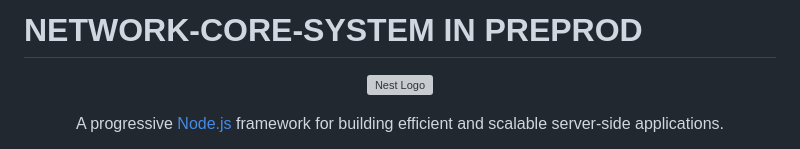
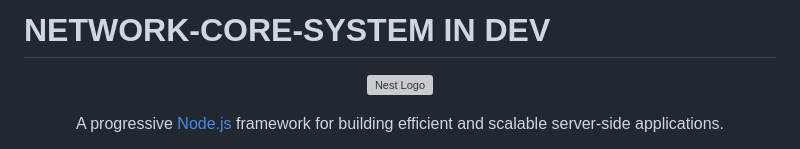
Before and after one commit to carion21/network-core-system, a Markdown page: README.md, the part around the change. GitHub-like rendering; grey boxes are pictures that could not be loaded.

```diff
--- a/README.md
+++ b/README.md
@@ -1,4 +1,4 @@
-# NETWORK-CORE-SYSTEM IN **PREPROD**
+# NETWORK-CORE-SYSTEM IN **DEV**
 
 <p align="center">
   <a href="http://nestjs.com/" target="blank"><img src="https://nestjs.com/img/logo-small.svg" width="200" alt="Nest Logo" /></a>
```
